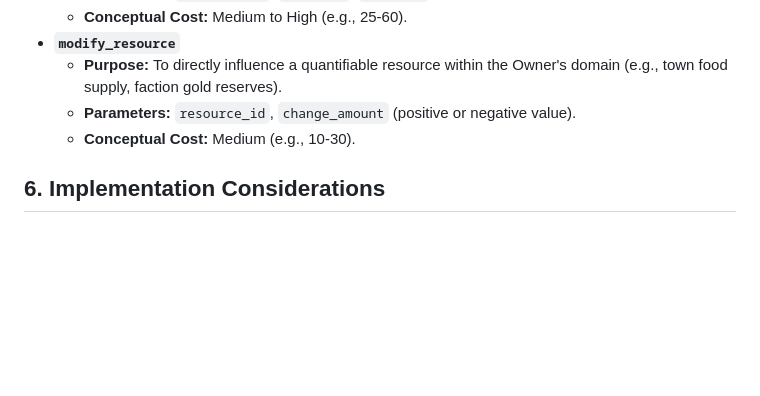
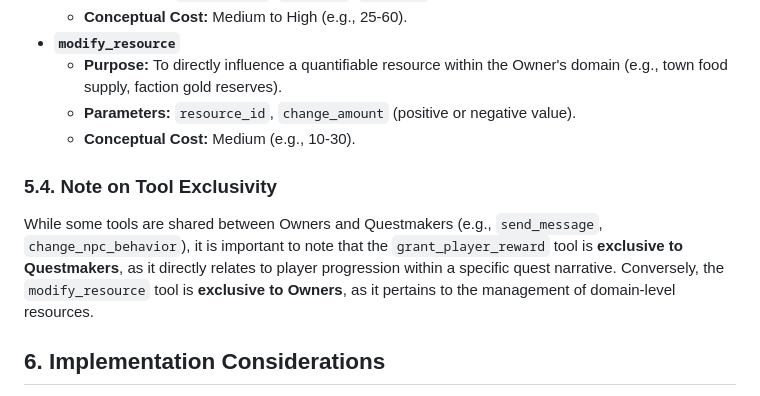
Before and after one commit to k0inwork/mud-llm, a Markdown page: design/owner_system_proposal.md, the part around the change. Rendered like a GitHub page; blank space fills up the shorter version.

```diff
--- a/design/owner_system_proposal.md
+++ b/design/owner_system_proposal.md
@@ -194,6 +194,10 @@ Owners utilize a set of conceptual tools to influence their domain. These tools
     *   **Parameters:** `resource_id`, `change_amount` (positive or negative value).
     *   **Conceptual Cost:** Medium (e.g., 10-30).
 
+### 5.4. Note on Tool Exclusivity
+
+While some tools are shared between Owners and Questmakers (e.g., `send_message`, `change_npc_behavior`), it is important to note that the `grant_player_reward` tool is **exclusive to Questmakers**, as it directly relates to player progression within a specific quest narrative. Conversely, the `modify_resource` tool is **exclusive to Owners**, as it pertains to the management of domain-level resources.
+
 ## 6. Implementation Considerations
 
 *   **`OwnerMonitor`:** A background service responsible for monitoring events within an Owner's domain, compiling prompts, and sending them to the LLM. This will likely leverage the `Action Significance Monitor` for event filtering.
```
Also changed, not shown: design/quest_proposal.md (+19 -0 lines).
